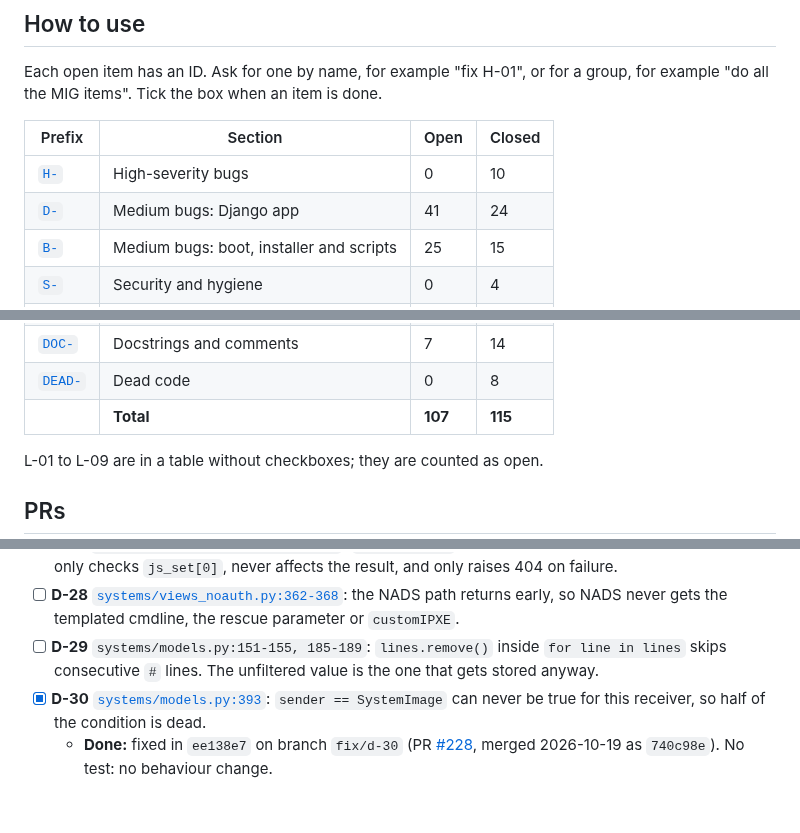
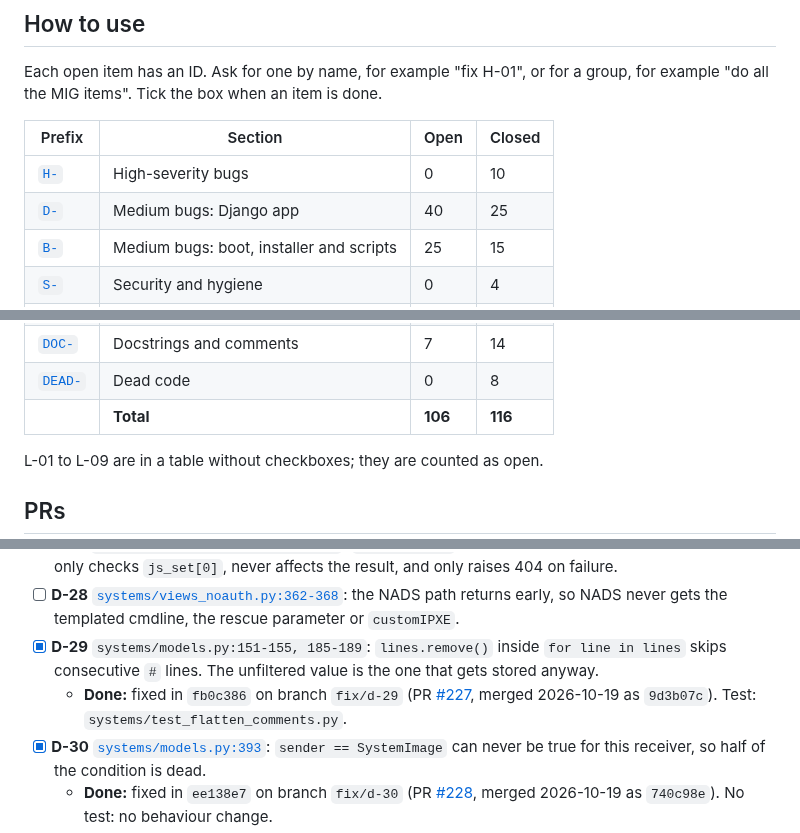
Before and after one commit to mprov-ng/mprov_control_center, a Markdown page: REVIEW-2026-10.md, 3 parts joined by grey strips. Drawn GitHub-style; blank space fills up the shorter version.

Commit message:
Tick D-29, merged as #227
Assisted-By: Claude Opus 5.5 <noreply@anthropic.com>
Signed-off-by: Jason Williams <uberlinuxguy@gmail.com>

```diff
--- a/REVIEW-2026-10.md
+++ b/REVIEW-2026-10.md
@@ -15,7 +15,7 @@ Each open item has an ID. Ask for one by name, for example "fix H-01", or for a
 | Prefix | Section | Open | Closed |
 |---|---|---|---|
 | [`H-`](#high) | High-severity bugs | 0 | 10 |
-| [`D-`](#medium-django-app) | Medium bugs: Django app | 41 | 24 |
+| [`D-`](#medium-django-app) | Medium bugs: Django app | 40 | 25 |
 | [`B-`](#medium-boot-installer-and-scripts) | Medium bugs: boot, installer and scripts | 25 | 15 |
 | [`S-`](#security-and-hygiene) | Security and hygiene | 0 | 4 |
 | [`L-`](#2-lint-ruff-and-shellcheck) | Lint | 18 | 0 |
@@ -26,7 +26,7 @@ Each open item has an ID. Ask for one by name, for example "fix H-01", or for a
 | [`OUT-`](#out-of-scope-or-upstream) | Out of scope or upstream | 0 | 5 |
 | [`DOC-`](#4-docstrings-and-comments-that-were-not-fixed) | Docstrings and comments | 7 | 14 |
 | [`DEAD-`](#5-dead-code) | Dead code | 0 | 8 |
-| | **Total** | **107** | **115** |
+| | **Total** | **106** | **116** |
 
 L-01 to L-09 are in a table without checkboxes; they are counted as open.
 
@@ -197,7 +197,8 @@ H-01 to H-09 and DEAD-08 were cut off `main` at `146e36b` and pushed 2026-10-15.
 - [ ] **D-26** [`systems/views_noauth.py:65`](systems/views_noauth.py#L65): `SystemImage.objects.get` raises `DoesNotExist` (500), not 404. Same for [`osmanagement/views_noauth.py`](osmanagement/views_noauth.py) (was `views_noath.py:24`).
 - [ ] **D-27** [`systems/views_noauth.py:142-156`](systems/views_noauth.py#L142-L156) (`getJobserver`): the DNS lookup only validates and prints. It only checks `js_set[0]`, never affects the result, and only raises 404 on failure.
 - [ ] **D-28** [`systems/views_noauth.py:362-368`](systems/views_noauth.py#L362-L368): the NADS path returns early, so NADS never gets the templated cmdline, the rescue parameter or `customIPXE`.
-- [ ] **D-29** `systems/models.py:151-155, 185-189`: `lines.remove()` inside `for line in lines` skips consecutive `#` lines. The unfiltered value is the one that gets stored anyway.
+- [x] **D-29** `systems/models.py:151-155, 185-189`: `lines.remove()` inside `for line in lines` skips consecutive `#` lines. The unfiltered value is the one that gets stored anyway.
+  - **Done:** fixed in `fb0c386` on branch `fix/d-29` (PR [#227](https://github.com/mprov-ng/mprov_control_center/pull/227), merged 2026-10-19 as `9d3b07c`). Test: `systems/test_flatten_comments.py`.
 - [x] **D-30** [`systems/models.py:393`](systems/models.py#L393): `sender == SystemImage` can never be true for this receiver, so half of the condition is dead.
   - **Done:** fixed in `ee138e7` on branch `fix/d-30` (PR [#228](https://github.com/mprov-ng/mprov_control_center/pull/228), merged 2026-10-19 as `740c98e`). No test: no behaviour change.
 - [ ] **D-31** `systems/templates/ipxe:18`: `{{ nic.system.bootdisk.diskname }}` refers to a field that is commented out, so `mprov_bootdisk=` always renders empty.
```
Also changed, not shown: other parts of REVIEW-2026-10.md (+1 -1 lines).
